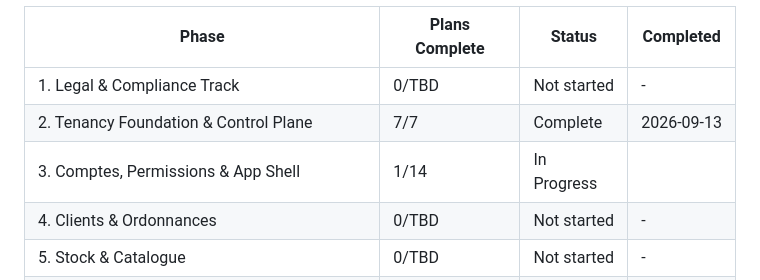
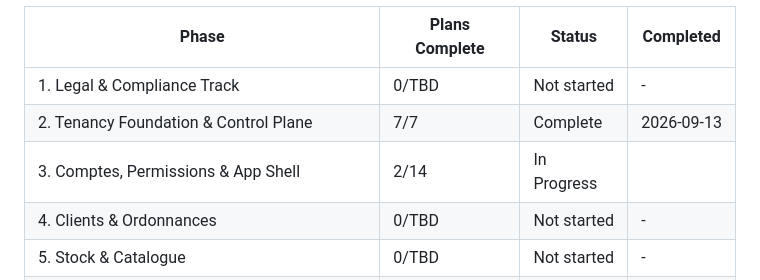
Before and after one commit to ahlyel-amine/optician-crm, a Markdown page: .planning/ROADMAP.md, the part around one of its changes. GitHub-like rendering.

```diff
--- a/.planning/ROADMAP.md
+++ b/.planning/ROADMAP.md
@@ -249,7 +249,7 @@ Phase 1 is a parallel calendar track: it starts first and stays open across late
 |-------|----------------|--------|-----------|
 | 1. Legal & Compliance Track | 0/TBD | Not started | - |
 | 2. Tenancy Foundation & Control Plane | 7/7 | Complete | 2026-09-13 |
-| 3. Comptes, Permissions & App Shell | 1/14 | In Progress|  |
+| 3. Comptes, Permissions & App Shell | 2/14 | In Progress|  |
 | 4. Clients & Ordonnances | 0/TBD | Not started | - |
 | 5. Stock & Catalogue | 0/TBD | Not started | - |
 | 6. Vente & Facturation | 0/TBD | Not started | - |
```
Also changed, not shown: other parts of .planning/ROADMAP.md (+1 -1 lines), .planning/STATE.md (+11 -7 lines), 1 other file.
